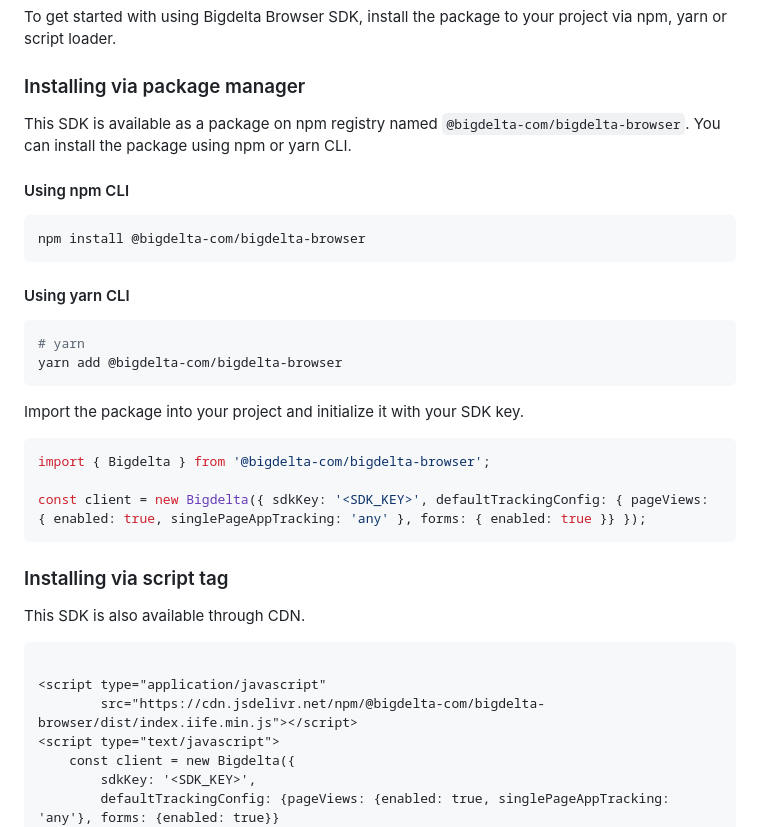
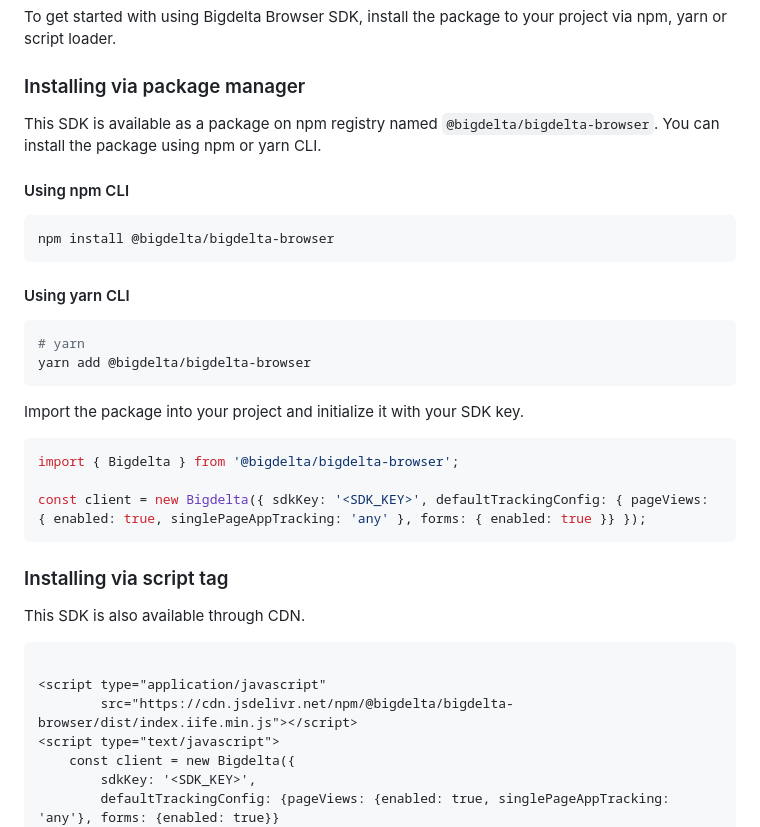
Before and after one commit to bigdelta/bigdelta-browser, a Markdown page: README.md, the part around the change. Drawn GitHub-style.

Commit message:
feat: change package name

````diff
--- a/README.md
+++ b/README.md
@@ -8,25 +8,25 @@ To get started with using Bigdelta Browser SDK, install the package to your proj
 
 ### Installing via package manager
 
-This SDK is available as a package on npm registry named `@bigdelta-com/bigdelta-browser`. You can install the package using npm or yarn CLI.
+This SDK is available as a package on npm registry named `@bigdelta/bigdelta-browser`. You can install the package using npm or yarn CLI.
 
 #### Using npm CLI
 
 ```sh
-npm install @bigdelta-com/bigdelta-browser
+npm install @bigdelta/bigdelta-browser
 ```
 
 #### Using yarn CLI
 
 ```sh
 # yarn
-yarn add @bigdelta-com/bigdelta-browser
+yarn add @bigdelta/bigdelta-browser
 ```
 
 Import the package into your project and initialize it with your SDK key.
 
 ```ts
-import { Bigdelta } from '@bigdelta-com/bigdelta-browser';
+import { Bigdelta } from '@bigdelta/bigdelta-browser';
 
 const client = new Bigdelta({ sdkKey: '<SDK_KEY>', defaultTrackingConfig: { pageViews: { enabled: true, singlePageAppTracking: 'any' }, forms: { enabled: true }} });
 ```
@@ -38,7 +38,7 @@ This SDK is also available through CDN.
 ```html
 
 <script type="application/javascript"
-        src="https://cdn.jsdelivr.net/npm/@bigdelta-com/bigdelta-browser/dist/index.iife.min.js"></script>
+        src="https://cdn.jsdelivr.net/npm/@bigdelta/bigdelta-browser/dist/index.iife.min.js"></script>
 <script type="text/javascript">
     const client = new Bigdelta({
         sdkKey: '<SDK_KEY>',
````
